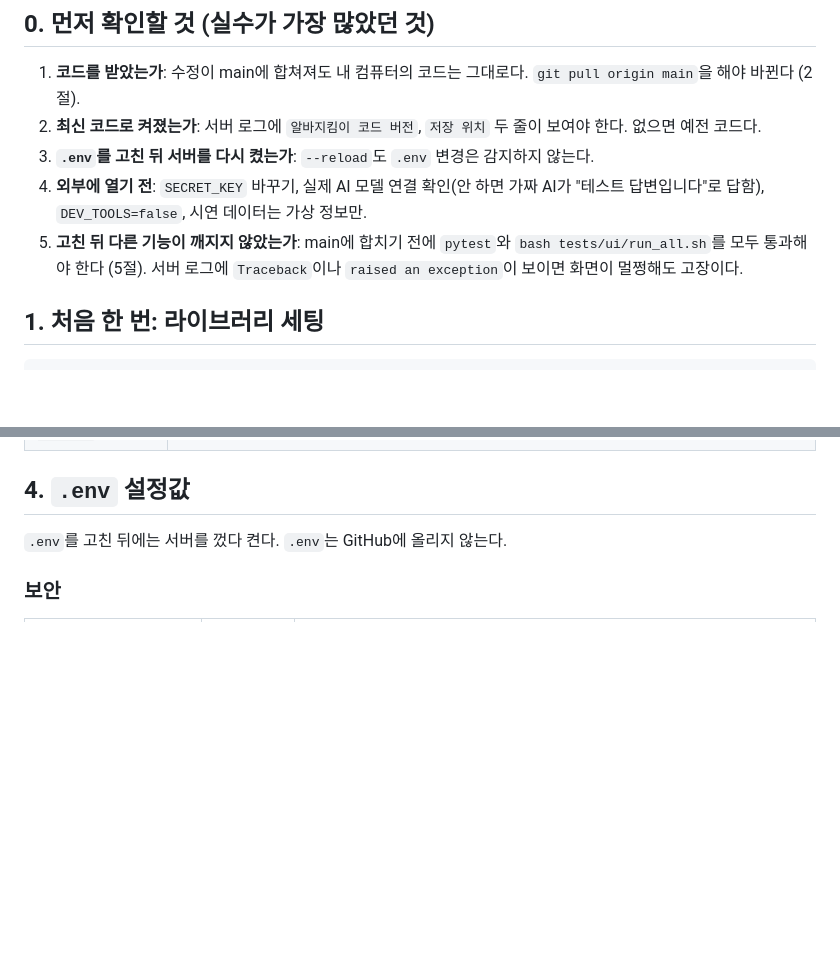
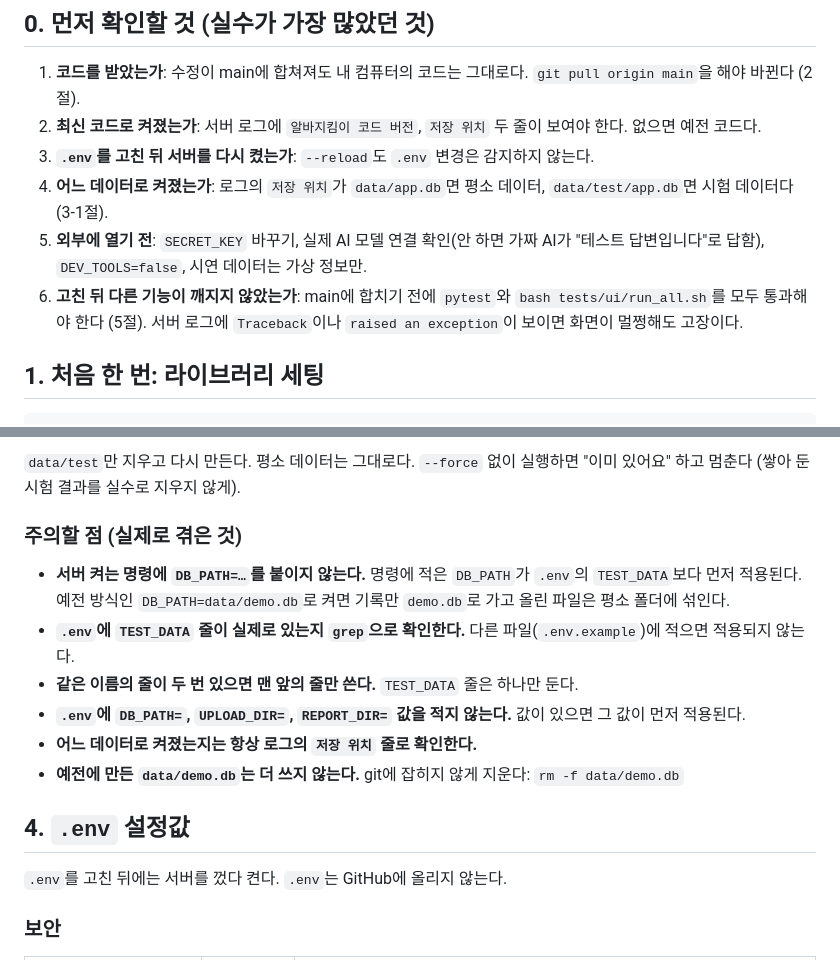
Before and after one commit to hojin2040290/GyeongnamAI-SWCompetition, a Markdown page: docs/실행가이드.md, 2 parts joined by grey strips. Drawn GitHub-style; blank space fills up the shorter version.

```diff
--- a/docs/실행가이드.md
+++ b/docs/실행가이드.md
@@ -8,8 +8,9 @@
 1. **코드를 받았는가**: 수정이 main에 합쳐져도 내 컴퓨터의 코드는 그대로다. `git pull origin main`을 해야 바뀐다 (2절).
 2. **최신 코드로 켜졌는가**: 서버 로그에 `알바지킴이 코드 버전`, `저장 위치` 두 줄이 보여야 한다. 없으면 예전 코드다.
 3. **`.env`를 고친 뒤 서버를 다시 켰는가**: `--reload`도 `.env` 변경은 감지하지 않는다.
-4. **외부에 열기 전**: `SECRET_KEY` 바꾸기, 실제 AI 모델 연결 확인(안 하면 가짜 AI가 "테스트 답변입니다"로 답함), `DEV_TOOLS=false`, 시연 데이터는 가상 정보만.
-5. **고친 뒤 다른 기능이 깨지지 않았는가**: main에 합치기 전에 `pytest`와 `bash tests/ui/run_all.sh`를 모두 통과해야 한다 (5절). 서버 로그에 `Traceback`이나 `raised an exception`이 보이면 화면이 멀쩡해도 고장이다.
+4. **어느 데이터로 켜졌는가**: 로그의 `저장 위치`가 `data/app.db`면 평소 데이터, `data/test/app.db`면 시험 데이터다 (3-1절).
+5. **외부에 열기 전**: `SECRET_KEY` 바꾸기, 실제 AI 모델 연결 확인(안 하면 가짜 AI가 "테스트 답변입니다"로 답함), `DEV_TOOLS=false`, 시연 데이터는 가상 정보만.
+6. **고친 뒤 다른 기능이 깨지지 않았는가**: main에 합치기 전에 `pytest`와 `bash tests/ui/run_all.sh`를 모두 통과해야 한다 (5절). 서버 로그에 `Traceback`이나 `raised an exception`이 보이면 화면이 멀쩡해도 고장이다.
 
 ## 1. 처음 한 번: 라이브러리 세팅
 
@@ -71,3 +128,13 @@ uvicorn app.main:app --reload
+`data/test`만 지우고 다시 만든다. 평소 데이터는 그대로다. `--force` 없이 실행하면 "이미 있어요" 하고 멈춘다 (쌓아 둔 시험 결과를 실수로 지우지 않게).
+
+### 주의할 점 (실제로 겪은 것)
+
+- **서버 켜는 명령에 `DB_PATH=…`를 붙이지 않는다.** 명령에 적은 `DB_PATH`가 `.env`의 `TEST_DATA`보다 먼저 적용된다. 예전 방식인 `DB_PATH=data/demo.db`로 켜면 기록만 `demo.db`로 가고 올린 파일은 평소 폴더에 섞인다.
+- **`.env`에 `TEST_DATA` 줄이 실제로 있는지 `grep`으로 확인한다.** 다른 파일(`.env.example`)에 적으면 적용되지 않는다.
+- **같은 이름의 줄이 두 번 있으면 맨 앞의 줄만 쓴다.** `TEST_DATA` 줄은 하나만 둔다.
+- **`.env`에 `DB_PATH=`, `UPLOAD_DIR=`, `REPORT_DIR=` 값을 적지 않는다.** 값이 있으면 그 값이 먼저 적용된다.
+- **어느 데이터로 켜졌는지는 항상 로그의 `저장 위치` 줄로 확인한다.**
+- **예전에 만든 `data/demo.db`는 더 쓰지 않는다.** git에 잡히지 않게 지운다: `rm -f data/demo.db`
 
 ## 4. `.env` 설정값
 
```
Also changed, not shown: other parts of docs/실행가이드.md (+56 -0 lines).
